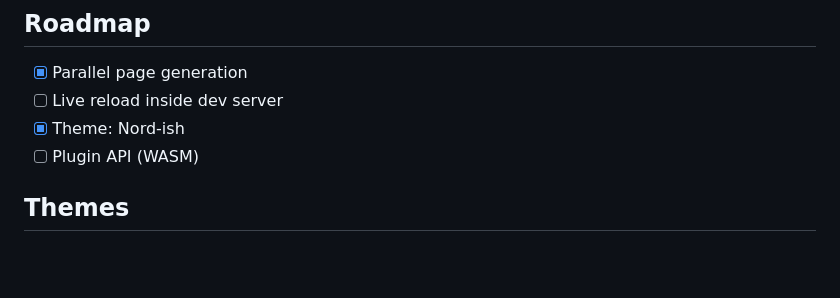
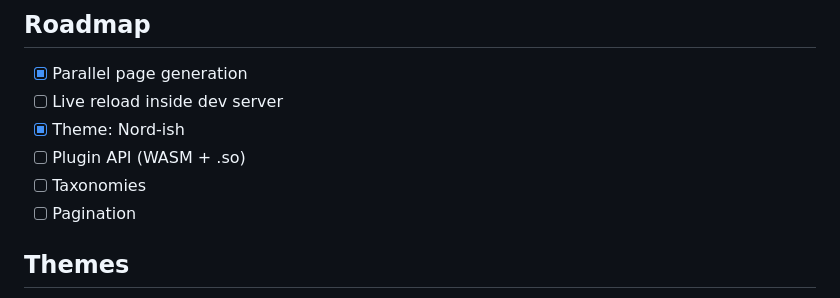
Before and after one commit to novos-org/novos, a Markdown page: README.md, the part around the change. GitHub-like rendering; blank space fills up the shorter version.

Commit message:
Enhance roadmap in README with new features
Updated roadmap with additional items for Plugin API, Taxonomies, and Pagination.

```diff
--- a/README.md
+++ b/README.md
@@ -39,7 +39,9 @@ novos is a lightning-fast static site generator (SSG) built in Rust. It takes yo
 - [x] Parallel page generation
 - [ ] Live reload inside dev server
 - [X] Theme: Nord-ish
-- [ ] Plugin API (WASM)
+- [ ] Plugin API (WASM + .so)
+- [ ] Taxonomies
+- [ ] Pagination
 
 ## Themes
 - Solarnight (sass/solarnight.scss)
```
